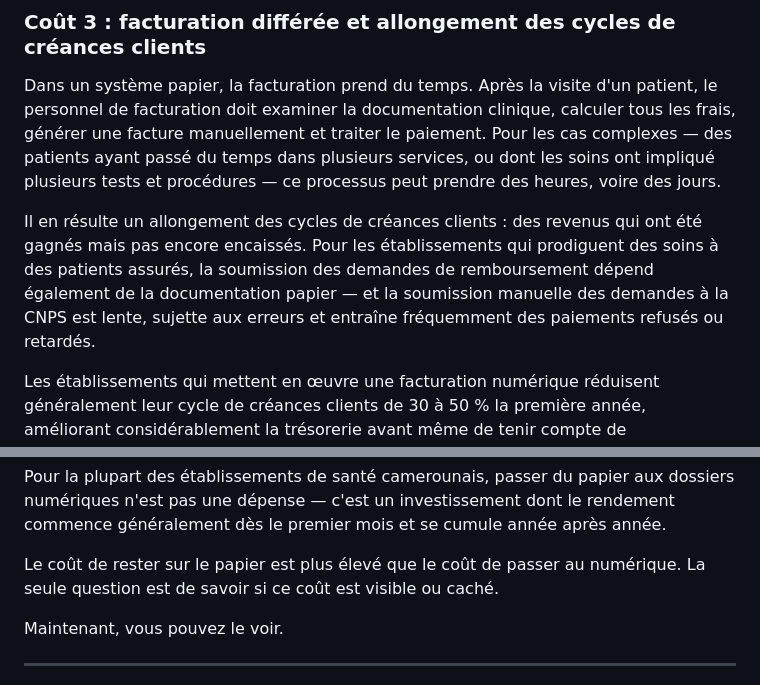
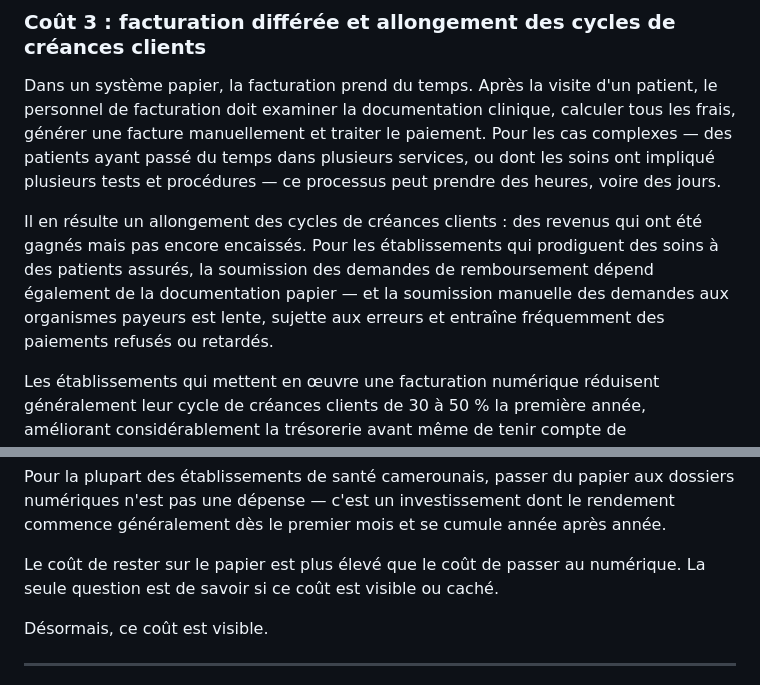
Before and after one commit to opeshealthsystems/opescompanywebsite, a Markdown page: content/articles/09-hidden-cost-paper-based-medical-records-african-healthcare.fr.md, 2 parts joined by grey strips. GitHub-like rendering.

```diff
--- a/content/articles/09-hidden-cost-paper-based-medical-records-african-healthcare.fr.md
+++ b/content/articles/09-hidden-cost-paper-based-medical-records-african-healthcare.fr.md
@@ -58,7 +58,7 @@ Pour un hôpital comptant 30 membres du personnel clinique gagnant en moyenne 30
 
 Dans un système papier, la facturation prend du temps. Après la visite d'un patient, le personnel de facturation doit examiner la documentation clinique, calculer tous les frais, générer une facture manuellement et traiter le paiement. Pour les cas complexes — des patients ayant passé du temps dans plusieurs services, ou dont les soins ont impliqué plusieurs tests et procédures — ce processus peut prendre des heures, voire des jours.
 
-Il en résulte un allongement des cycles de créances clients : des revenus qui ont été gagnés mais pas encore encaissés. Pour les établissements qui prodiguent des soins à des patients assurés, la soumission des demandes de remboursement dépend également de la documentation papier — et la soumission manuelle des demandes à la CNPS est lente, sujette aux erreurs et entraîne fréquemment des paiements refusés ou retardés.
+Il en résulte un allongement des cycles de créances clients : des revenus qui ont été gagnés mais pas encore encaissés. Pour les établissements qui prodiguent des soins à des patients assurés, la soumission des demandes de remboursement dépend également de la documentation papier — et la soumission manuelle des demandes aux organismes payeurs est lente, sujette aux erreurs et entraîne fréquemment des paiements refusés ou retardés.
 
 Les établissements qui mettent en œuvre une facturation numérique réduisent généralement leur cycle de créances clients de 30 à 50 % la première année, améliorant considérablement la trésorerie avant même de tenir compte de l'augmentation des revenus due à l'élimination des écarts de facturation.
 
@@ -147,7 +147,7 @@ Pour la plupart des établissements de santé camerounais, passer du papier aux
 
 Le coût de rester sur le papier est plus élevé que le coût de passer au numérique. La seule question est de savoir si ce coût est visible ou caché.
 
-Maintenant, vous pouvez le voir.
+Désormais, ce coût est visible.
 
 ---
 
```
Also changed, not shown: content/articles/86-cameroon-government-healthcare-digitalisation-plan-opes-contribution.fr.md (+5 -5 lines), content/articles/86-cameroon-government-healthcare-digitalisation-plan-opes-contribution.md (+5 -5 lines).
